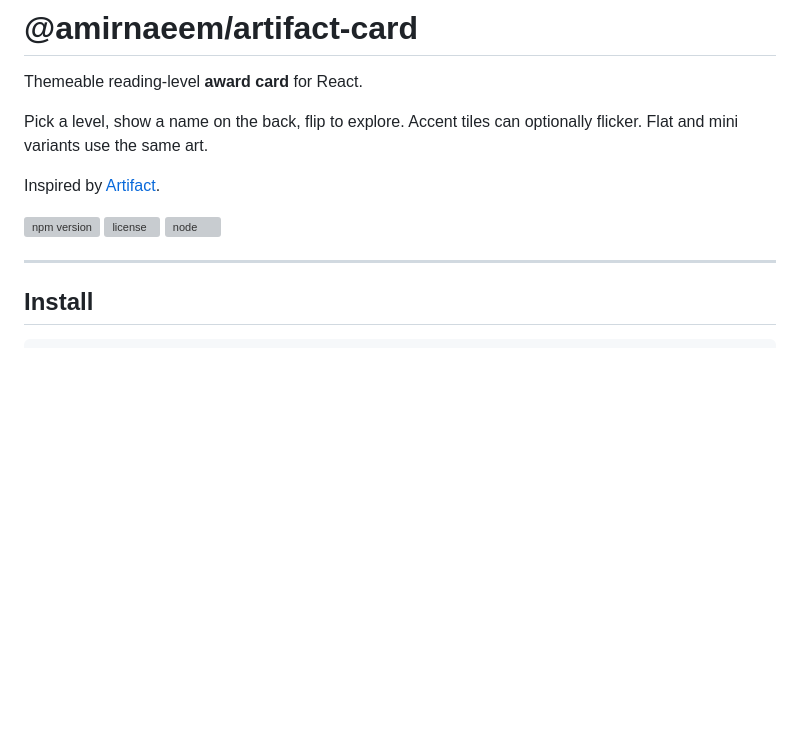
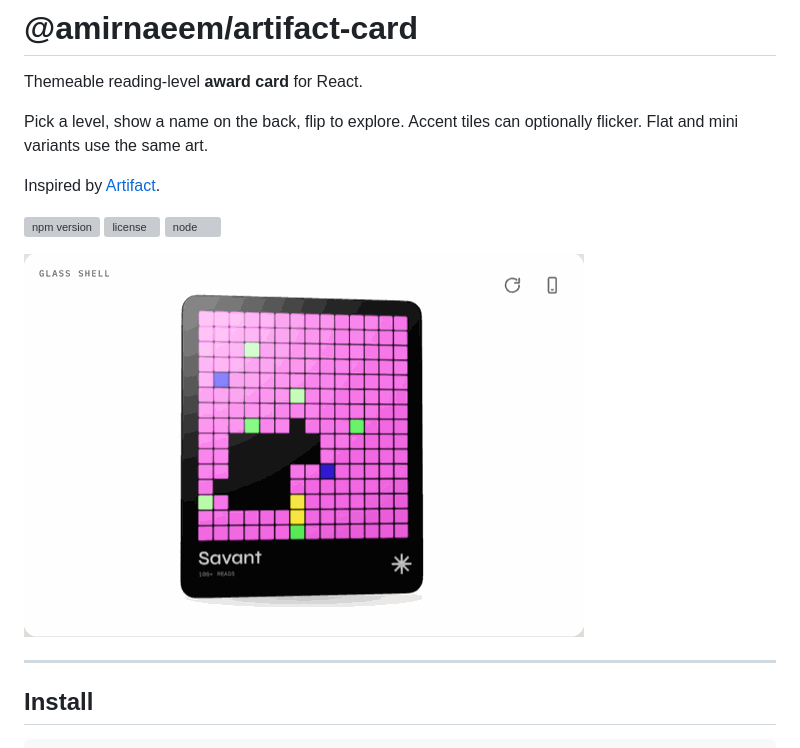
Before and after one commit to amirnaeem/artifact-card, a Markdown page: README.md, the part around the change. GitHub-like rendering; pictures changed too: docs/demo.gif (added); blank space fills up the shorter version; grey boxes are pictures that could not be loaded.

Commit message:
docs: add demo GIF to README
Co-authored-by: Cursor <cursoragent@cursor.com>

```diff
--- a/README.md
+++ b/README.md
@@ -9,6 +9,8 @@ Inspired by [Artifact](https://artifact.news/).
 [![npm version](https://img.shields.io/npm/v/@amirnaeem/artifact-card.svg)](https://www.npmjs.com/package/@amirnaeem/artifact-card)
 [![license](https://img.shields.io/npm/l/@amirnaeem/artifact-card.svg)](./LICENSE)
 [![node](https://img.shields.io/node/v/@amirnaeem/artifact-card.svg)](./package.json)
+
+![Artifact Card demo](docs/demo.gif)
 
 ---
 
```
